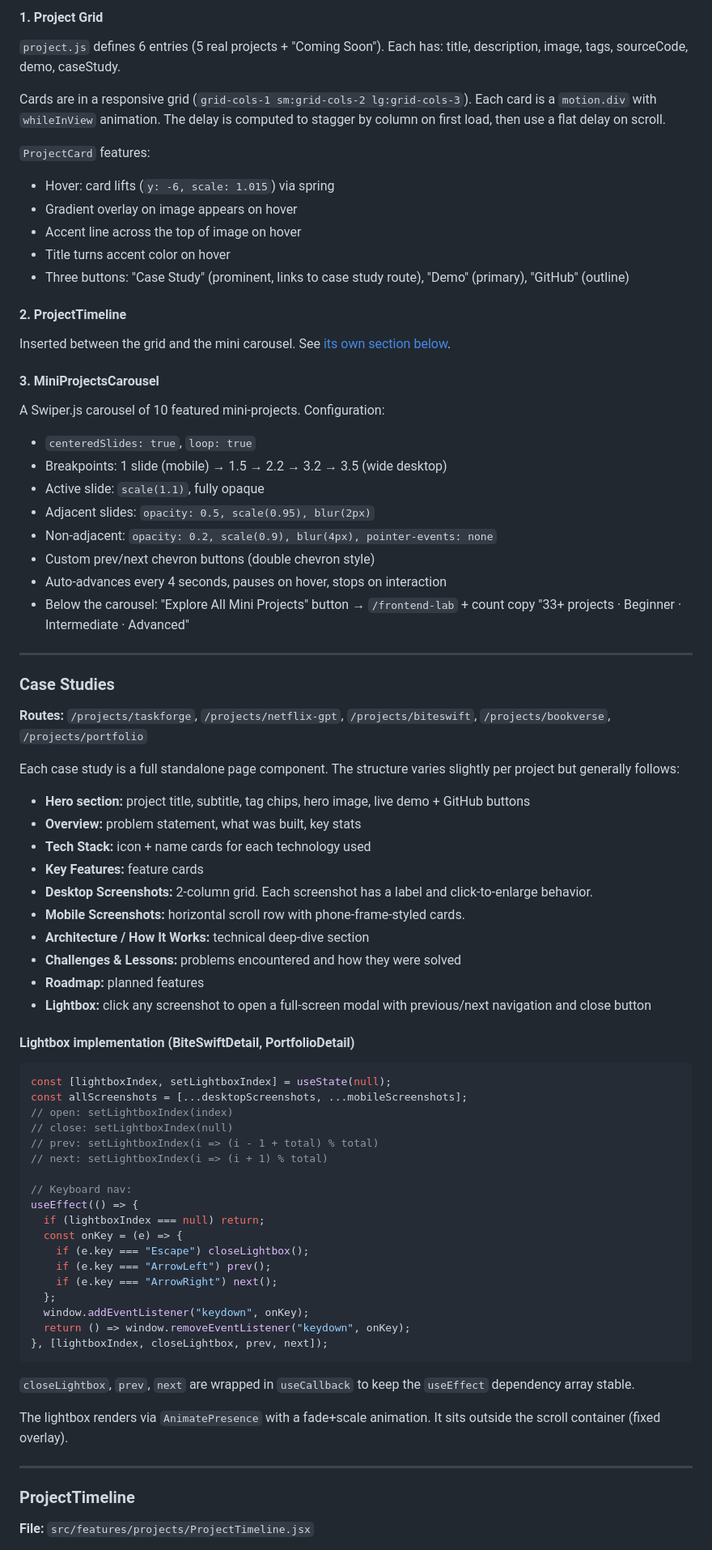
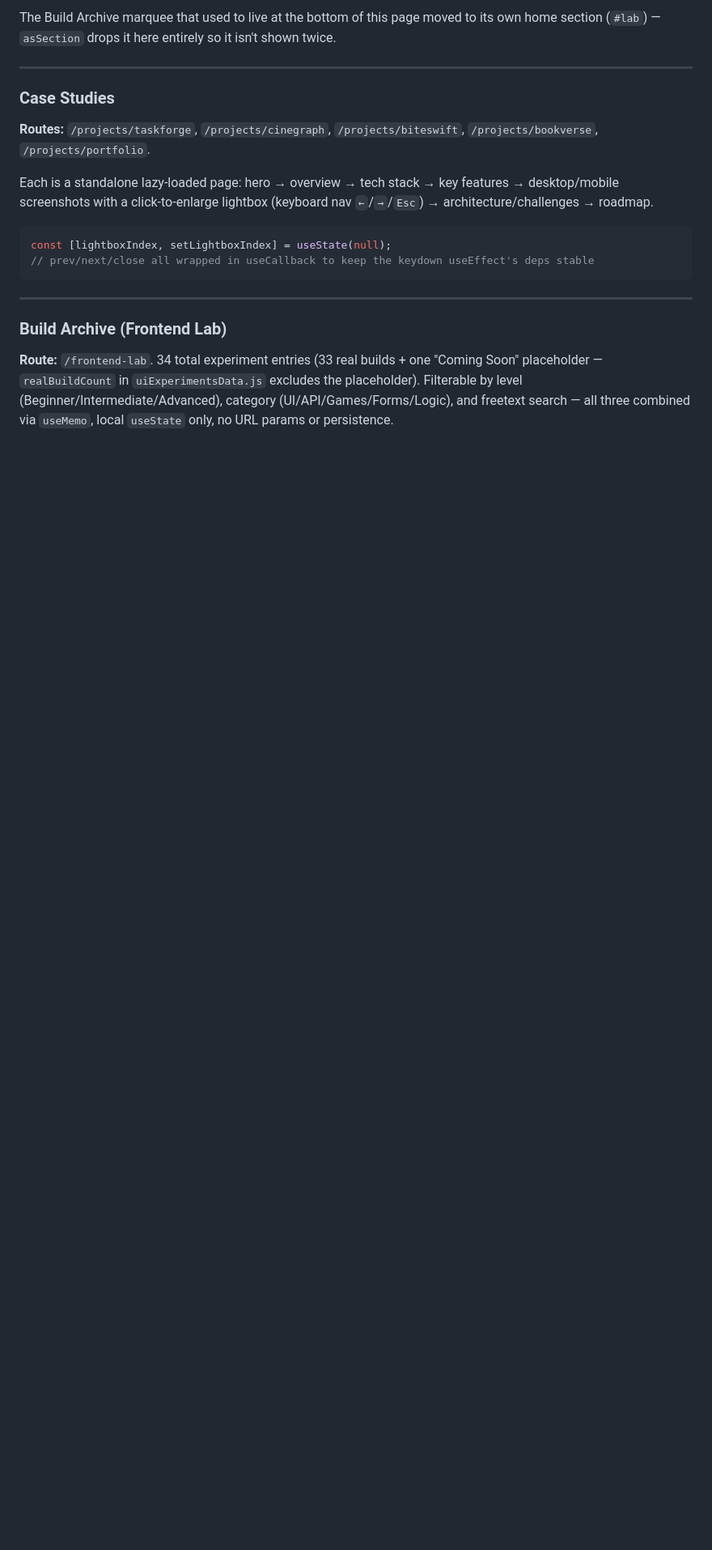
Before and after one commit to sh1v-max/My-portfolio-2.0, a Markdown page: everythingYouNeedToKnow.md, the part around one of its changes. Shown at 81% size. Rendered like a GitHub page; blank space fills up the shorter version.

````diff
--- a/everythingYouNeedToKnow.md
+++ b/everythingYouNeedToKnow.md
@@ -260,82 +289,22 @@ Three main sections:
 
-#### 1. Project Grid
-
-`project.js` defines 6 entries (5 real projects + "Coming Soon"). Each has: title, description, image, tags, sourceCode, demo, caseStudy.
-
-Cards are in a responsive grid (`grid-cols-1 sm:grid-cols-2 lg:grid-cols-3`). Each card is a `motion.div` with `whileInView` animation. The delay is computed to stagger by column on first load, then use a flat delay on scroll.
-
-`ProjectCard` features:
-- Hover: card lifts (`y: -6, scale: 1.015`) via spring
-- Gradient overlay on image appears on hover
-- Accent line across the top of image on hover
-- Title turns accent color on hover
-- Three buttons: "Case Study" (prominent, links to case study route), "Demo" (primary), "GitHub" (outline)
-
-#### 2. ProjectTimeline
-
-Inserted between the grid and the mini carousel. See [its own section below](#projecttimeline).
-
-#### 3. MiniProjectsCarousel
-
-A Swiper.js carousel of 10 featured mini-projects. Configuration:
-- `centeredSlides: true`, `loop: true`
-- Breakpoints: 1 slide (mobile) → 1.5 → 2.2 → 3.2 → 3.5 (wide desktop)
-- Active slide: `scale(1.1)`, fully opaque
-- Adjacent slides: `opacity: 0.5, scale(0.95), blur(2px)`
-- Non-adjacent: `opacity: 0.2, scale(0.9), blur(4px), pointer-events: none`
-- Custom prev/next chevron buttons (double chevron style)
-- Auto-advances every 4 seconds, pauses on hover, stops on interaction
-- Below the carousel: "Explore All Mini Projects" button → `/frontend-lab` + count copy "33+ projects · Beginner · Intermediate · Advanced"
+The Build Archive marquee that used to live at the bottom of this page moved to its own home section (`#lab`) — `asSection` drops it here entirely so it isn't shown twice.
 
 ---
 
 ### Case Studies
 
-**Routes:** `/projects/taskforge`, `/projects/netflix-gpt`, `/projects/biteswift`, `/projects/bookverse`, `/projects/portfolio`
+**Routes:** `/projects/taskforge`, `/projects/cinegraph`, `/projects/biteswift`, `/projects/bookverse`, `/projects/portfolio`.
 
-Each case study is a full standalone page component. The structure varies slightly per project but generally follows:
-
-- **Hero section:** project title, subtitle, tag chips, hero image, live demo + GitHub buttons
-- **Overview:** problem statement, what was built, key stats
-- **Tech Stack:** icon + name cards for each technology used
-- **Key Features:** feature cards
-- **Desktop Screenshots:** 2-column grid. Each screenshot has a label and click-to-enlarge behavior.
-- **Mobile Screenshots:** horizontal scroll row with phone-frame-styled cards.
-- **Architecture / How It Works:** technical deep-dive section
-- **Challenges & Lessons:** problems encountered and how they were solved
-- **Roadmap:** planned features
-- **Lightbox:** click any screenshot to open a full-screen modal with previous/next navigation and close button
-
-#### Lightbox implementation (BiteSwiftDetail, PortfolioDetail)
+Each is a standalone lazy-loaded page: hero → overview → tech stack → key features → desktop/mobile screenshots with a click-to-enlarge lightbox (keyboard nav `←`/`→`/`Esc`) → architecture/challenges → roadmap.
 
 ```jsx
 const [lightboxIndex, setLightboxIndex] = useState(null);
-const allScreenshots = [...desktopScreenshots, ...mobileScreenshots];
-// open: setLightboxIndex(index)
-// close: setLightboxIndex(null)
-// prev: setLightboxIndex(i => (i - 1 + total) % total)
-// next: setLightboxIndex(i => (i + 1) % total)
-
-// Keyboard nav:
-useEffect(() => {
-  if (lightboxIndex === null) return;
-  const onKey = (e) => {
-    if (e.key === "Escape") closeLightbox();
-    if (e.key === "ArrowLeft") prev();
-    if (e.key === "ArrowRight") next();
-  };
-  window.addEventListener("keydown", onKey);
-  return () => window.removeEventListener("keydown", onKey);
-}, [lightboxIndex, closeLightbox, prev, next]);
+// prev/next/close all wrapped in useCallback to keep the keydown useEffect's deps stable
 ```
-
-`closeLightbox`, `prev`, `next` are wrapped in `useCallback` to keep the `useEffect` dependency array stable.
-
-The lightbox renders via `AnimatePresence` with a fade+scale animation. It sits outside the scroll container (fixed overlay).
 
 ---
 
-### ProjectTimeline
+### Build Archive (Frontend Lab)
 
-**File:** `src/features/projects/ProjectTimeline.jsx`
+**Route:** `/frontend-lab`. 34 total experiment entries (33 real builds + one "Coming Soon" placeholder — `realBuildCount` in `uiExperimentsData.js` excludes the placeholder). Filterable by level (Beginner/Intermediate/Advanced), category (UI/API/Games/Forms/Logic), and freetext search — all three combined via `useMemo`, local `useState` only, no URL params or persistence.
 
````
Also changed, not shown: other parts of everythingYouNeedToKnow.md (+198 -336 lines), to-improve.md (+24 -25 lines).
